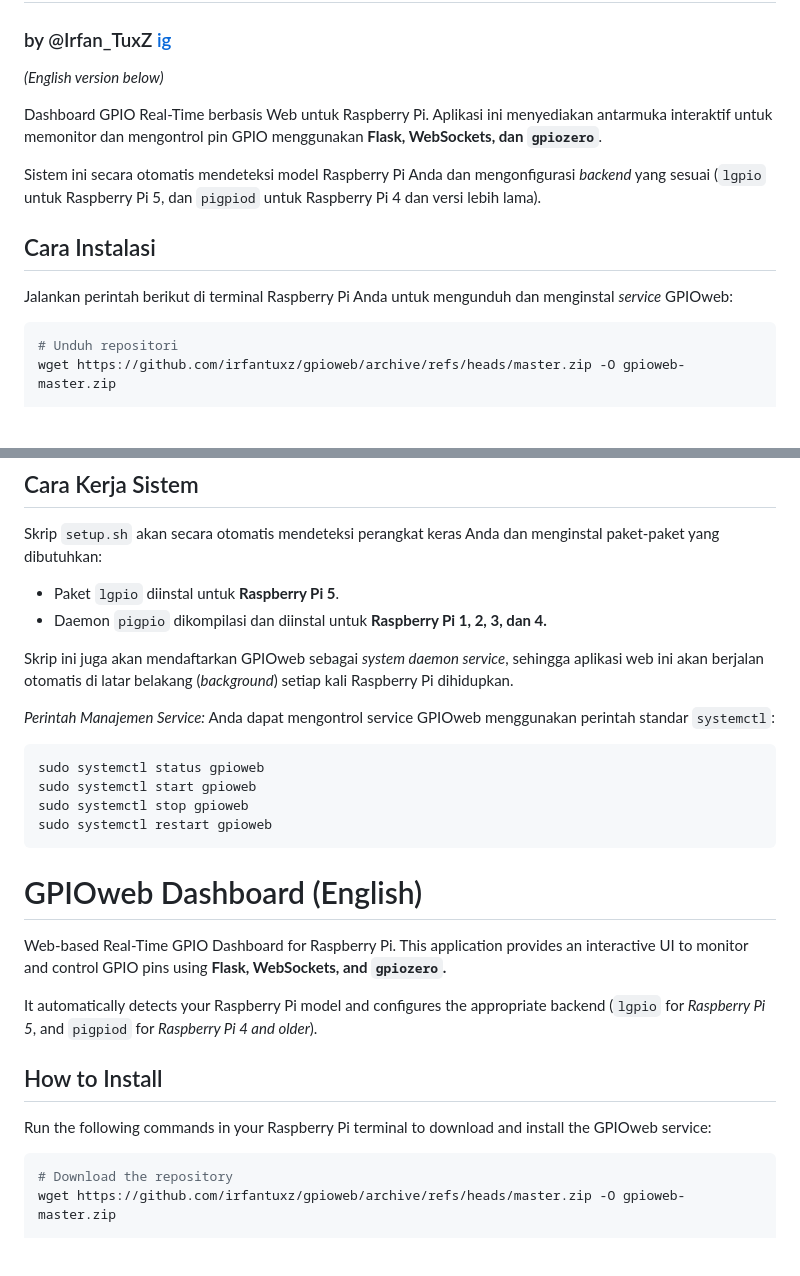
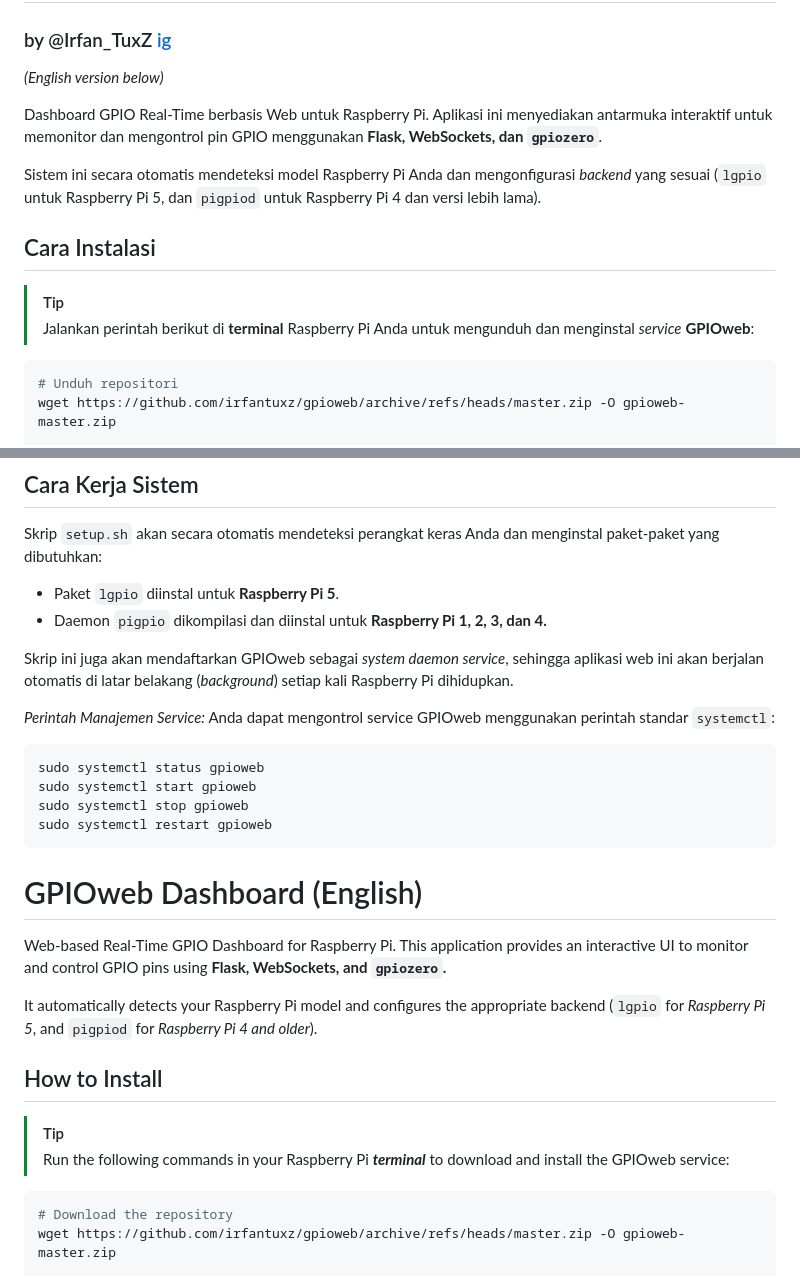
Before and after one commit to irfantuxz/gpioweb, a Markdown page: README.md, 2 parts joined by grey strips. GitHub-like rendering; blank space fills up the shorter version.

````diff
--- a/README.md
+++ b/README.md
@@ -1,6 +1,6 @@
 # GPIOweb Dashboard
 ### by @Irfan_TuxZ [ig](https://www.instagram.com/irfan_tuxz)
-*(English version below)*
+_(English version below)_
 
 Dashboard GPIO Real-Time berbasis Web untuk Raspberry Pi.
 Aplikasi ini menyediakan antarmuka interaktif untuk memonitor dan mengontrol pin GPIO menggunakan **Flask, WebSockets, dan `gpiozero`**.
@@ -8,8 +8,8 @@ Aplikasi ini menyediakan antarmuka interaktif untuk memonitor dan mengontrol pin
 Sistem ini secara otomatis mendeteksi model Raspberry Pi Anda dan mengonfigurasi *backend* yang sesuai (`lgpio` untuk Raspberry Pi 5, dan `pigpiod` untuk Raspberry Pi 4 dan versi lebih lama).
 
 ## Cara Instalasi
-
-Jalankan perintah berikut di terminal Raspberry Pi Anda untuk mengunduh dan menginstal *service* GPIOweb:
+> [!TIP]
+>Jalankan perintah berikut di **terminal** Raspberry Pi Anda untuk mengunduh dan menginstal _service_ **GPIOweb**:
 
 ```bash
 # Unduh repositori
@@ -46,9 +46,9 @@ Skrip `setup.sh` akan secara otomatis mendeteksi perangkat keras Anda dan mengin
 - Paket `lgpio` diinstal untuk **Raspberry Pi 5**.
 - Daemon `pigpio` dikompilasi dan diinstal untuk **Raspberry Pi 1, 2, 3, dan 4.**
 
-Skrip ini juga akan mendaftarkan GPIOweb sebagai *system daemon service*, sehingga aplikasi web ini akan berjalan otomatis di latar belakang (*background*) setiap kali Raspberry Pi dihidupkan.
+Skrip ini juga akan mendaftarkan GPIOweb sebagai _system daemon service_, sehingga aplikasi web ini akan berjalan otomatis di latar belakang (_background_) setiap kali Raspberry Pi dihidupkan.
 
-*Perintah Manajemen Service:*
+_Perintah Manajemen Service:_
 Anda dapat mengontrol service GPIOweb menggunakan perintah standar `systemctl`:
 
 ```Bash
@@ -61,10 +61,11 @@ sudo systemctl restart gpioweb
 # GPIOweb Dashboard (English)
 Web-based Real-Time GPIO Dashboard for Raspberry Pi. This application provides an interactive UI to monitor and control GPIO pins using **Flask, WebSockets, and `gpiozero`.**
 
-It automatically detects your Raspberry Pi model and configures the appropriate backend (`lgpio` for *Raspberry Pi 5*, and `pigpiod` for *Raspberry Pi 4 and older*).
+It automatically detects your Raspberry Pi model and configures the appropriate backend (`lgpio` for _Raspberry Pi 5_, and `pigpiod` for _Raspberry Pi 4 and older_).
 
 ## How to Install
-Run the following commands in your Raspberry Pi terminal to download and install the GPIOweb service:
+> [!TIP]
+>Run the following commands in your Raspberry Pi _**terminal**_ to download and install the GPIOweb service:
 
 ```Bash
 # Download the repository
````
